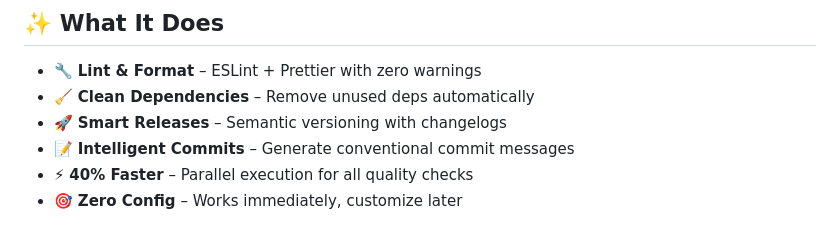
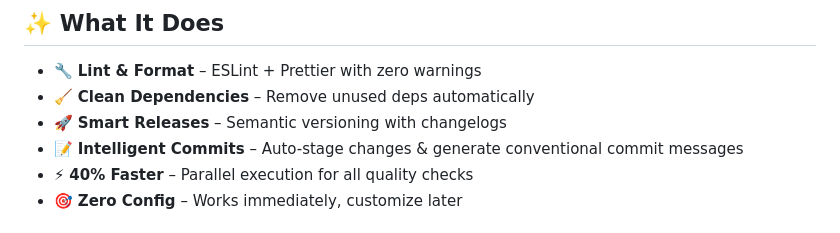
Before and after one commit to R-Dolce-Group/runlintic-app, a Markdown page: README.md, the part around the change. Drawn GitHub-style.

Commit message:
docs: add auto-staging feature to intelligent commits description

```diff
--- a/README.md
+++ b/README.md
@@ -27,7 +27,7 @@ npx runlintic init && npx runlintic health-check
 - 🔧 **Lint & Format** – ESLint + Prettier with zero warnings
 - 🧹 **Clean Dependencies** – Remove unused deps automatically
 - 🚀 **Smart Releases** – Semantic versioning with changelogs
-- 📝 **Intelligent Commits** – Generate conventional commit messages
+- 📝 **Intelligent Commits** – Auto-stage changes & generate conventional commit messages
 - ⚡ **40% Faster** – Parallel execution for all quality checks
 - 🎯 **Zero Config** – Works immediately, customize later
 
```
